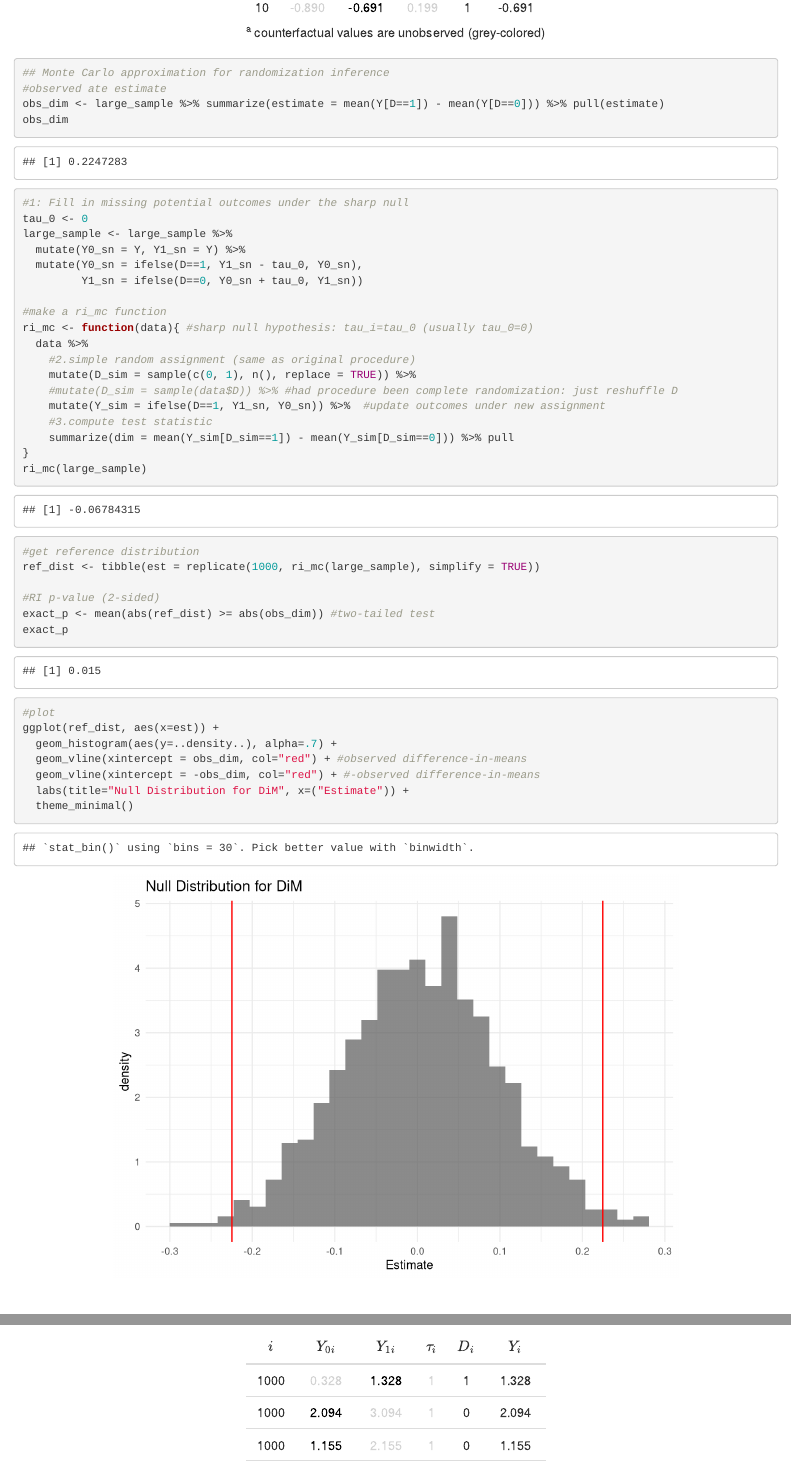
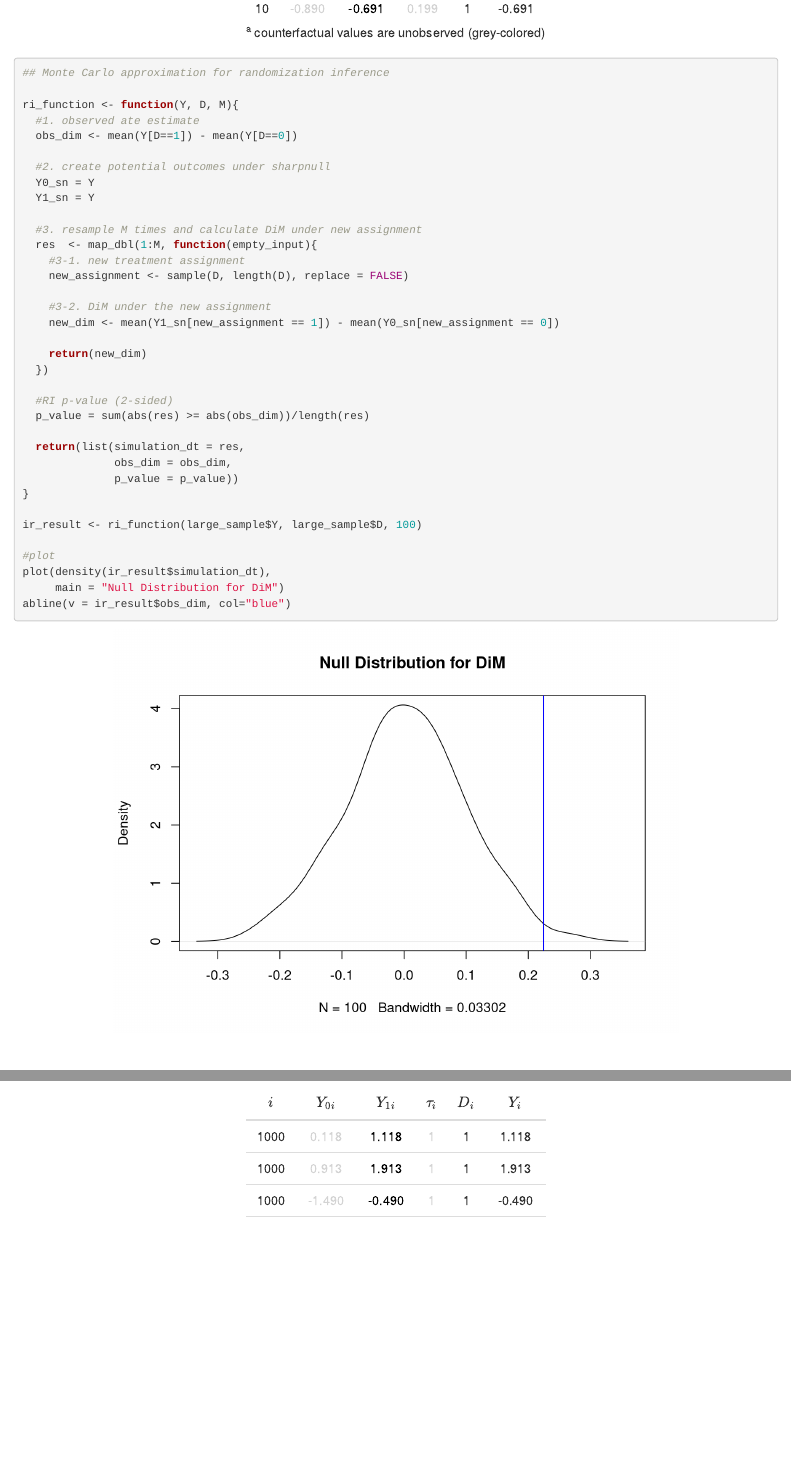
Before and after one commit to haotianchen/Causal-Inference, an R Markdown document (2-PO/potential_outcomes.rmd): the page in a window 1100 px wide, from 10800 px down before the commit and from 10430 px down after it, so that both start at the same text, and a second part further down, joined at a grey line. Rendered offline with R 4.5, knitr and Pandoc, with nearby package versions; some code elsewhere in the file could not run offline.

Commit message:
update po

````diff
--- a/2-PO/potential_outcomes.rmd
+++ b/2-PO/potential_outcomes.rmd
@@ -7,7 +7,7 @@ output:
 ---
 
 ```{r setup, include=FALSE}
-knitr::opts_chunk$set(echo = TRUE)
+knitr::opts_chunk$set(echo = TRUE, message=FALSE, warning=FALSE)
 ```
 \newcommand{\E}{\mathbb{E}}
 \newcommand{\V}{\mathbb{V}}
@@ -386,43 +386,40 @@ large_sample[1:10,] %>%  #display first 10 units only
 
 ```{r, fig.align='center'}
 ## Monte Carlo approximation for randomization inference
-#observed ate estimate
-obs_dim <- large_sample %>% summarize(estimate = mean(Y[D==1]) - mean(Y[D==0])) %>% pull(estimate)
-obs_dim
 
-#1: Fill in missing potential outcomes under the sharp null
-tau_0 <- 0
-large_sample <- large_sample %>%
-  mutate(Y0_sn = Y, Y1_sn = Y) %>%
-  mutate(Y0_sn = ifelse(D==1, Y1_sn - tau_0, Y0_sn),
-         Y1_sn = ifelse(D==0, Y0_sn + tau_0, Y1_sn))
+ri_function <- function(Y, D, M){
+  #1. observed ate estimate
+  obs_dim <- mean(Y[D==1]) - mean(Y[D==0])
 
-#make a ri_mc function
-ri_mc <- function(data){ #sharp null hypothesis: tau_i=tau_0 (usually tau_0=0)
-  data %>%
-    #2.simple random assignment (same as original procedure)
-    mutate(D_sim = sample(c(0, 1), n(), replace = TRUE)) %>%
-    #mutate(D_sim = sample(data$D)) %>% #had procedure been complete randomization: just reshuffle D
-    mutate(Y_sim = ifelse(D==1, Y1_sn, Y0_sn)) %>%  #update outcomes under new assignment
-    #3.compute test statistic
-    summarize(dim = mean(Y_sim[D_sim==1]) - mean(Y_sim[D_sim==0])) %>% pull
+  #2. create potential outcomes under sharpnull
+  Y0_sn = Y
+  Y1_sn = Y
+
+  #3. resample M times and calculate DiM under new assignment
+  res  <- map_dbl(1:M, function(empty_input){
+    #3-1. new treatment assignment
+    new_assignment <- sample(D, length(D), replace = FALSE)
+
+    #3-2. DiM under the new assignment
+    new_dim <- mean(Y1_sn[new_assignment == 1]) - mean(Y0_sn[new_assignment == 0])
+
+    return(new_dim)
+  })
+
+  #RI p-value (2-sided)
+  p_value = sum(abs(res) >= abs(obs_dim))/length(res)
+
+  return(list(simulation_dt = res,
+              obs_dim = obs_dim,
+              p_value = p_value))
 }
-ri_mc(large_sample)
 
-#get reference distribution
-ref_dist <- tibble(est = replicate(1000, ri_mc(large_sample), simplify = TRUE))
-
-#RI p-value (2-sided)
-exact_p <- mean(abs(ref_dist) >= abs(obs_dim)) #two-tailed test
-exact_p
+ir_result <- ri_function(large_sample$Y, large_sample$D, 100)
 
 #plot
-ggplot(ref_dist, aes(x=est)) +
-  geom_histogram(aes(y=..density..), alpha=.7) +
-  geom_vline(xintercept = obs_dim, col="red") + #observed difference-in-means
-  geom_vline(xintercept = -obs_dim, col="red") + #-observed difference-in-means
-  labs(title="Null Distribution for DiM", x=("Estimate")) +
-  theme_minimal()
+plot(density(ir_result$simulation_dt),
+     main = "Null Distribution for DiM")
+abline(v = ir_result$obs_dim, col="blue")
 ```
 
 <br>
````
Also changed, not shown: 2-PO/potential_outcomes.html.
